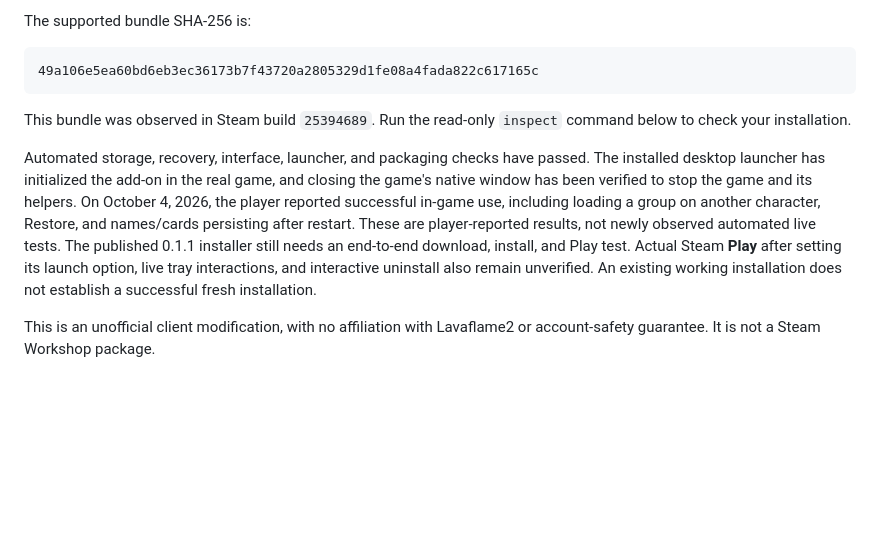
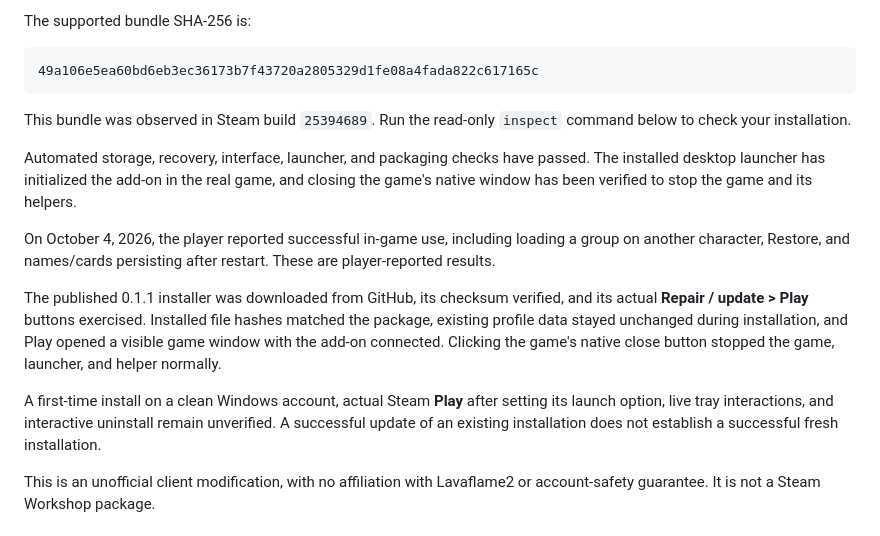
Before and after one commit to stack-junkie/idleon-card-profiles, a Markdown page: docs/technical-notes.md, the part around the change. GitHub-like rendering; blank space fills up the shorter version.

```diff
--- a/docs/technical-notes.md
+++ b/docs/technical-notes.md
@@ -12,7 +12,13 @@ The supported bundle SHA-256 is:
 
 This bundle was observed in Steam build `25394689`. Run the read-only `inspect` command below to check your installation.
 
-Automated storage, recovery, interface, launcher, and packaging checks have passed. The installed desktop launcher has initialized the add-on in the real game, and closing the game's native window has been verified to stop the game and its helpers. On October 4, 2026, the player reported successful in-game use, including loading a group on another character, Restore, and names/cards persisting after restart. These are player-reported results, not newly observed automated live tests. The published 0.1.1 installer still needs an end-to-end download, install, and Play test. Actual Steam **Play** after setting its launch option, live tray interactions, and interactive uninstall also remain unverified. An existing working installation does not establish a successful fresh installation.
+Automated storage, recovery, interface, launcher, and packaging checks have passed. The installed desktop launcher has initialized the add-on in the real game, and closing the game's native window has been verified to stop the game and its helpers.
+
+On October 4, 2026, the player reported successful in-game use, including loading a group on another character, Restore, and names/cards persisting after restart. These are player-reported results.
+
+The published 0.1.1 installer was downloaded from GitHub, its checksum verified, and its actual **Repair / update > Play** buttons exercised. Installed file hashes matched the package, existing profile data stayed unchanged during installation, and Play opened a visible game window with the add-on connected. Clicking the game's native close button stopped the game, launcher, and helper normally.
+
+A first-time install on a clean Windows account, actual Steam **Play** after setting its launch option, live tray interactions, and interactive uninstall remain unverified. A successful update of an existing installation does not establish a successful fresh installation.
 
 This is an unofficial client modification, with no affiliation with Lavaflame2 or account-safety guarantee. It is not a Steam Workshop package.
 
```
Also changed, not shown: README.md (+1 -1 lines).
